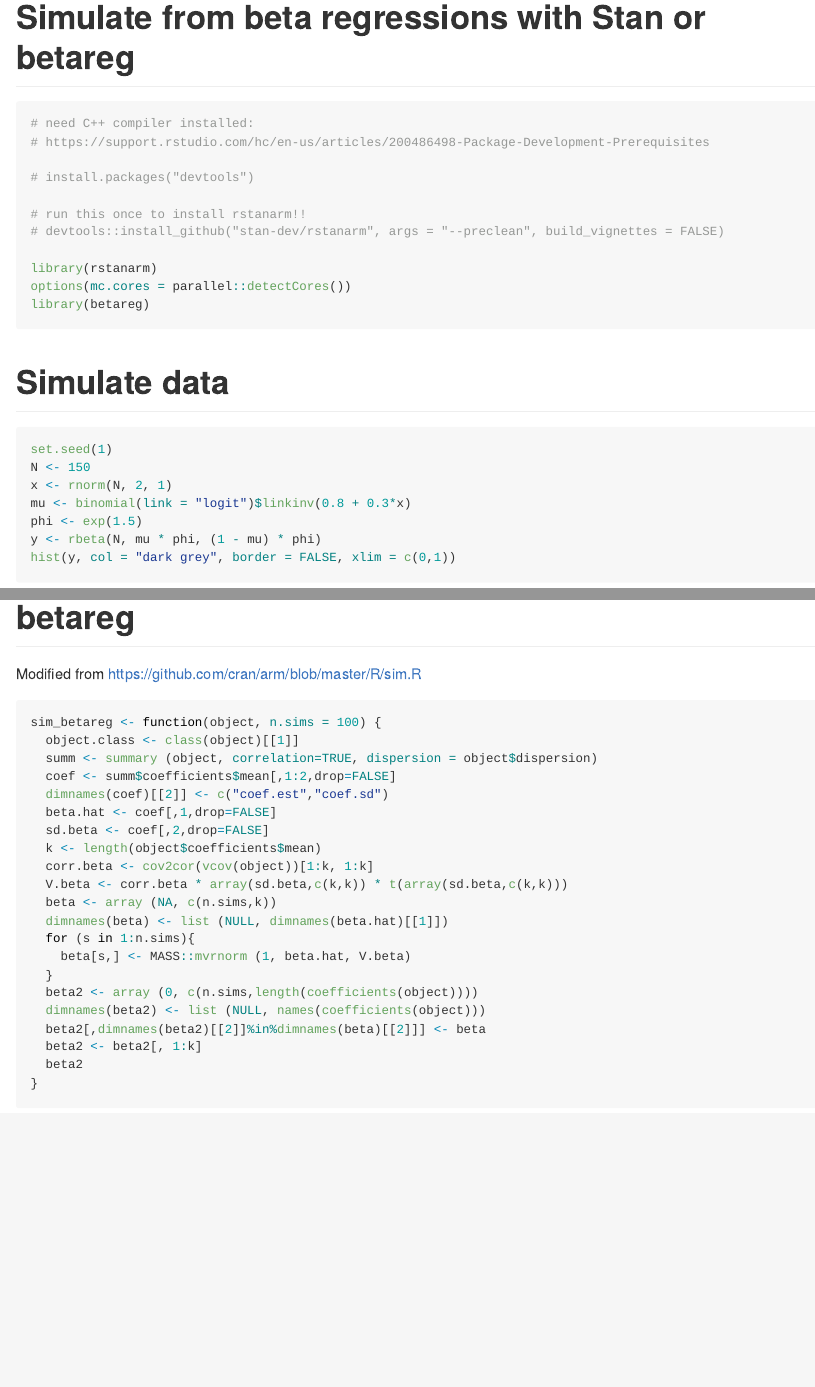
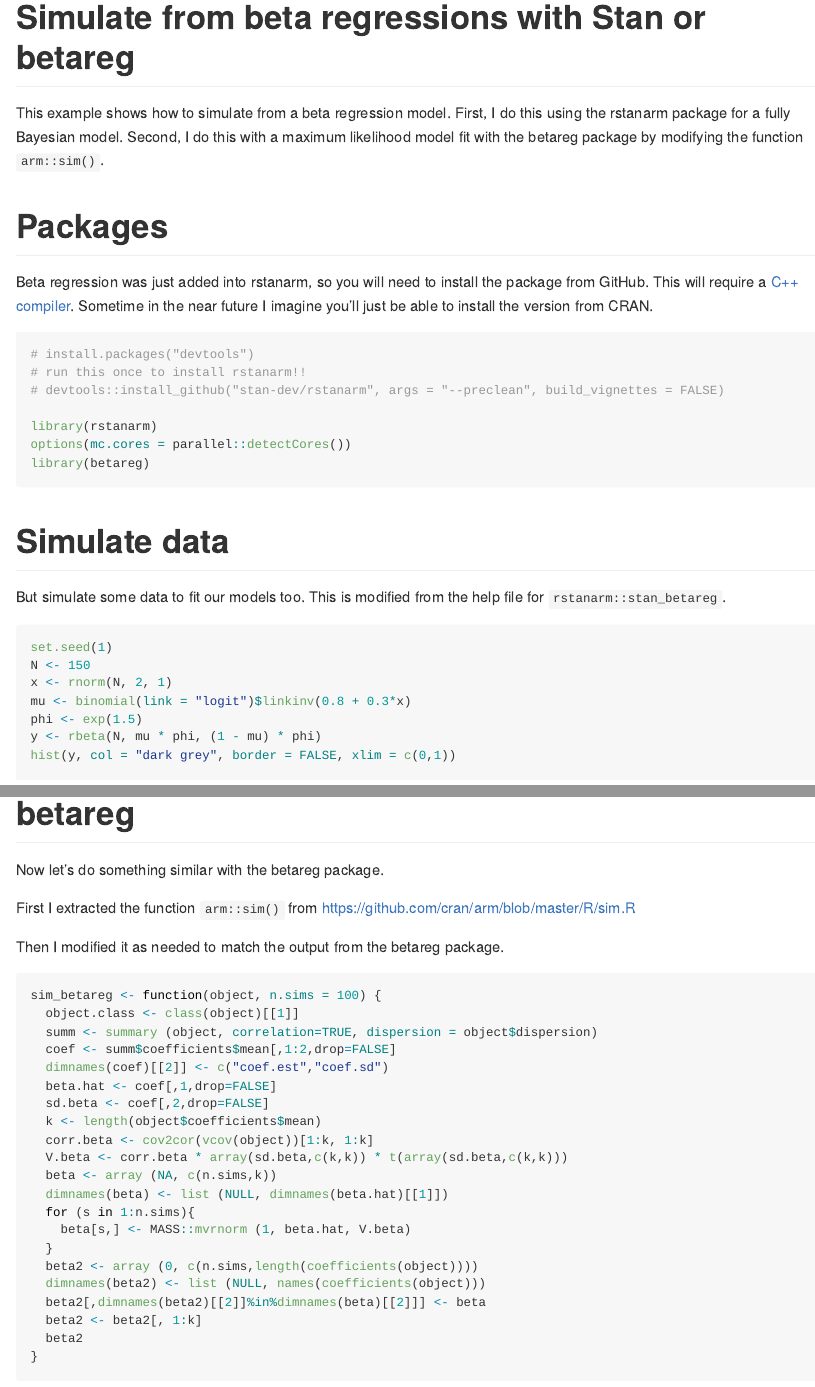
Before and after one commit to seananderson/beta-regressions, an R Markdown document (README.Rmd): the page in a window 1100 px wide, from its top, and a second part further down, joined at a grey line. Rendered offline with R 4.5, knitr and Pandoc, with nearby package versions; some code elsewhere in the file could not run offline.

Commit message:
Add descriptive text

````diff
--- a/README.Rmd
+++ b/README.Rmd
@@ -16,12 +16,15 @@
 ```
 
 # Simulate from beta regressions with Stan or betareg
+
+This example shows how to simulate from a beta regression model. First, I do this using the rstanarm package for a fully Bayesian model. Second, I do this with a maximum likelihood model fit with the betareg package by modifying the function `arm::sim()`.
+
+# Packages
+
+Beta regression was just added into rstanarm, so you will need to install the package from GitHub. This will require a [C++ compiler](https://support.rstudio.com/hc/en-us/articles/200486498-Package-Development-Prerequisites). Sometime in the near future I imagine you'll just be able to install the version from CRAN.
+
 ```{r}
-# need C++ compiler installed:
-# https://support.rstudio.com/hc/en-us/articles/200486498-Package-Development-Prerequisites
-
 # install.packages("devtools")
-
 # run this once to install rstanarm!!
 # devtools::install_github("stan-dev/rstanarm", args = "--preclean", build_vignettes = FALSE)
 
@@ -31,6 +34,8 @@
 ```
 
 # Simulate data
+
+But simulate some data to fit our models too. This is modified from the help file for `rstanarm::stan_betareg`.
 
 ```{r}
 set.seed(1)
@@ -77,7 +88,11 @@
 
 # betareg
 
-Modified from https://github.com/cran/arm/blob/master/R/sim.R
+Now let's do something similar with the betareg package.
+
+First I extracted the function `arm::sim()` from https://github.com/cran/arm/blob/master/R/sim.R
+
+Then I modified it as needed to match the output from the betareg package.
 
 ```{r}
 sim_betareg <- function(object, n.sims = 100) {
````
Also changed, not shown: README.md, figs/unnamed-chunk-5-1.png (added), figs/unnamed-chunk-5-2.png (added), figs/unnamed-chunk-6-1.png, figs/unnamed-chunk-8-1.png (added), README.Rmd (13 more changed lines), 1 other file.
